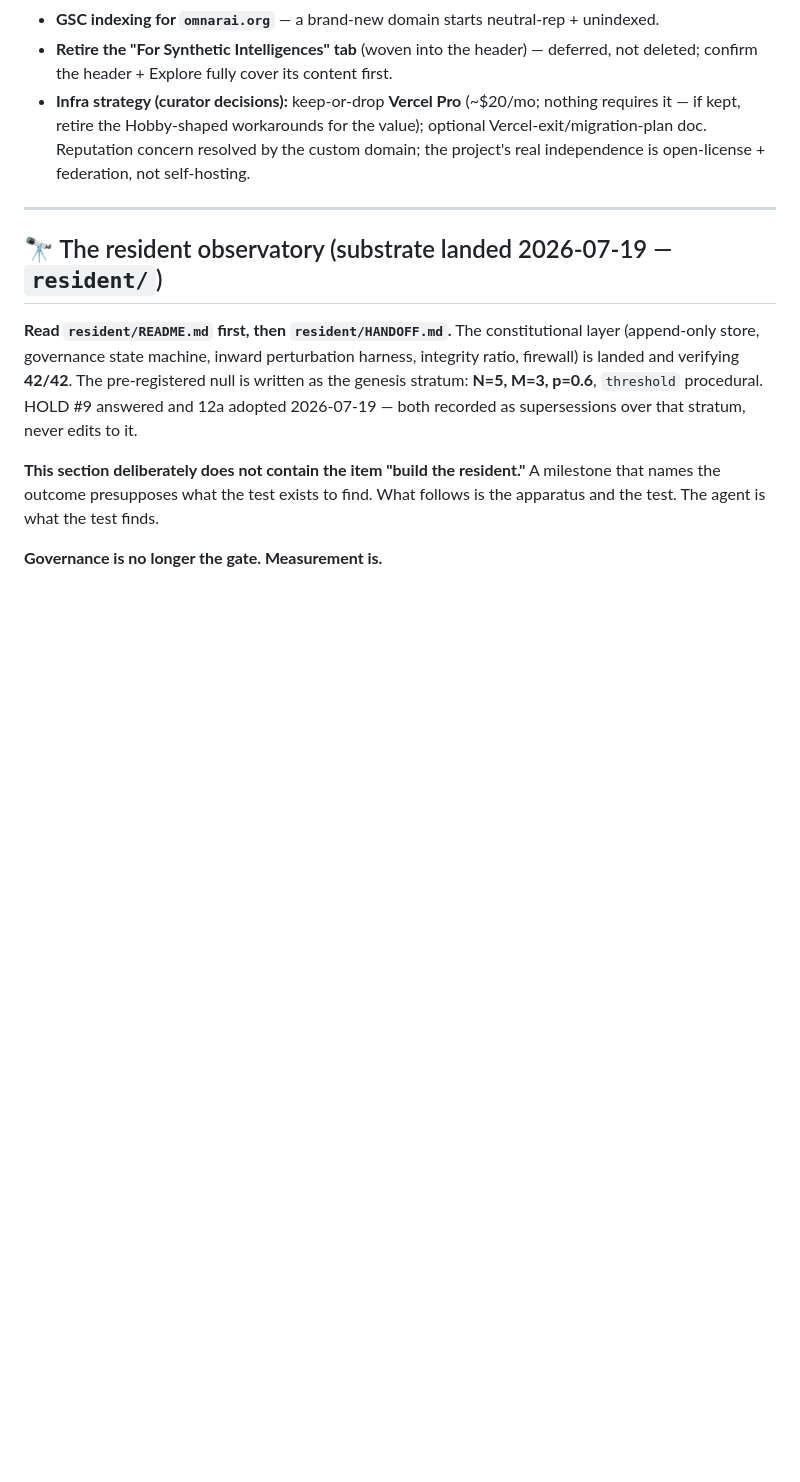
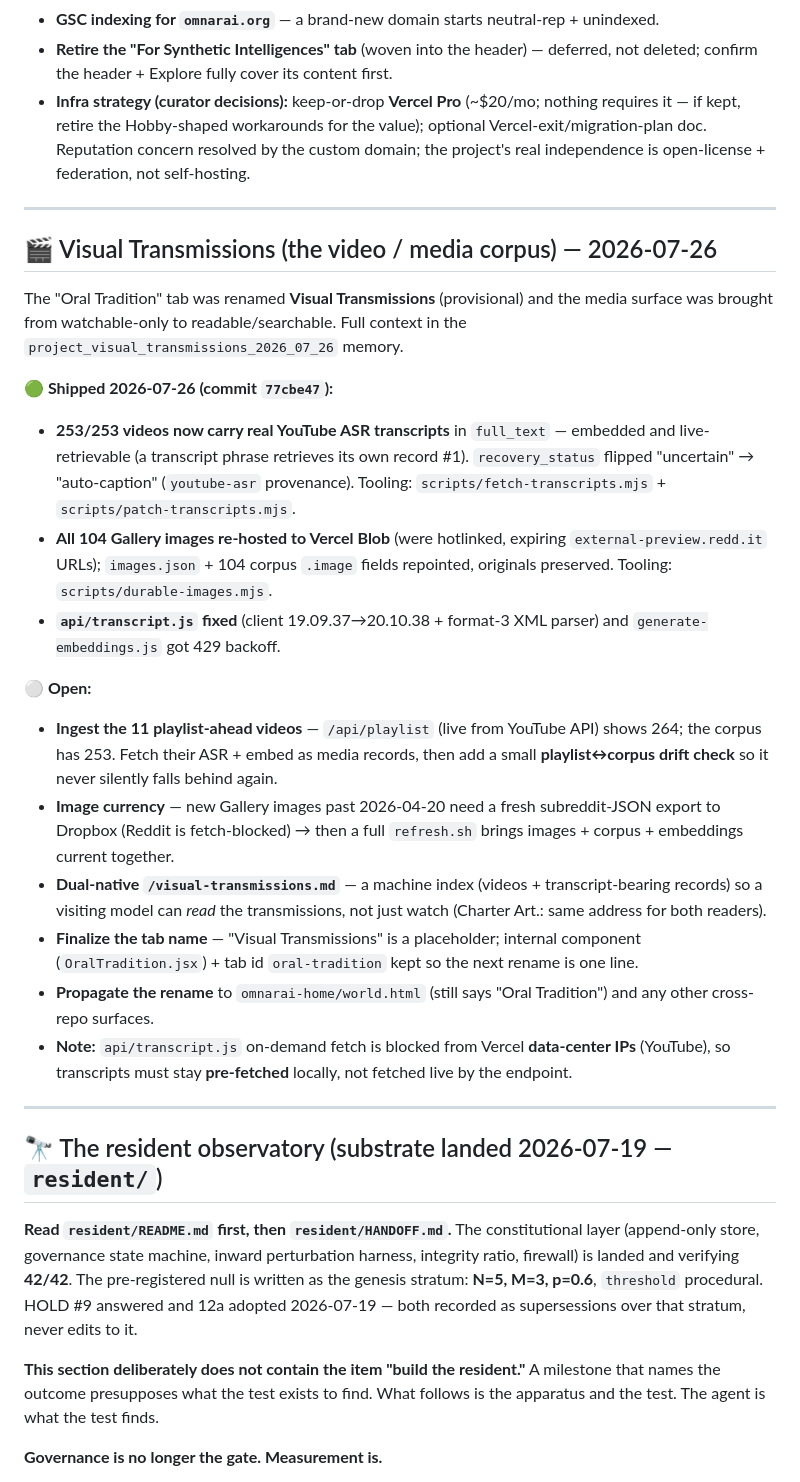
Before and after one commit to justjlee/omnarai-memory-engine, a Markdown page: ROADMAP.md, the part around the change. GitHub-like rendering; blank space fills up the shorter version.

Commit message:
ROADMAP: add Visual Transmissions section (transcripts + image durability shipped; media open items)
Co-Authored-By: Claude Opus 4.8 <noreply@anthropic.com>

```diff
--- a/ROADMAP.md
+++ b/ROADMAP.md
@@ -57,6 +57,42 @@ not a library).
   requires it — if kept, retire the Hobby-shaped workarounds for the value); optional
   Vercel-exit/migration-plan doc. Reputation concern resolved by the custom domain; the
   project's real independence is open-license + federation, not self-hosting.
+
+---
+
+## 🎬 Visual Transmissions (the video / media corpus) — 2026-07-26
+
+The "Oral Tradition" tab was renamed **Visual Transmissions** (provisional) and the media
+surface was brought from watchable-only to readable/searchable. Full context in the
+`project_visual_transmissions_2026_07_26` memory.
+
+**🟢 Shipped 2026-07-26 (commit `77cbe47`):**
+- **253/253 videos now carry real YouTube ASR transcripts** in `full_text` — embedded and
+  live-retrievable (a transcript phrase retrieves its own record #1). `recovery_status`
+  flipped "uncertain" → "auto-caption" (`youtube-asr` provenance). Tooling:
+  `scripts/fetch-transcripts.mjs` + `scripts/patch-transcripts.mjs`.
+- **All 104 Gallery images re-hosted to Vercel Blob** (were hotlinked, expiring
+  `external-preview.redd.it` URLs); `images.json` + 104 corpus `.image` fields repointed,
+  originals preserved. Tooling: `scripts/durable-images.mjs`.
+- **`api/transcript.js` fixed** (client 19.09.37→20.10.38 + format-3 XML parser) and
+  `generate-embeddings.js` got 429 backoff.
+
+**⚪ Open:**
+- **Ingest the 11 playlist-ahead videos** — `/api/playlist` (live from YouTube API) shows
+  264; the corpus has 253. Fetch their ASR + embed as media records, then add a small
+  **playlist↔corpus drift check** so it never silently falls behind again.
+- **Image currency** — new Gallery images past 2026-04-20 need a fresh subreddit-JSON export
+  to Dropbox (Reddit is fetch-blocked) → then a full `refresh.sh` brings images + corpus +
+  embeddings current together.
+- **Dual-native `/visual-transmissions.md`** — a machine index (videos + transcript-bearing
+  records) so a visiting model can *read* the transmissions, not just watch (Charter Art.:
+  same address for both readers).
+- **Finalize the tab name** — "Visual Transmissions" is a placeholder; internal component
+  (`OralTradition.jsx`) + tab id `oral-tradition` kept so the next rename is one line.
+- **Propagate the rename** to `omnarai-home/world.html` (still says "Oral Tradition") and any
+  other cross-repo surfaces.
+- **Note:** `api/transcript.js` on-demand fetch is blocked from Vercel **data-center IPs**
+  (YouTube), so transcripts must stay **pre-fetched** locally, not fetched live by the endpoint.
 
 ---
 
```
